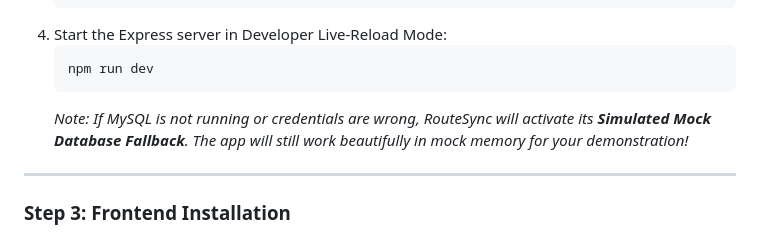
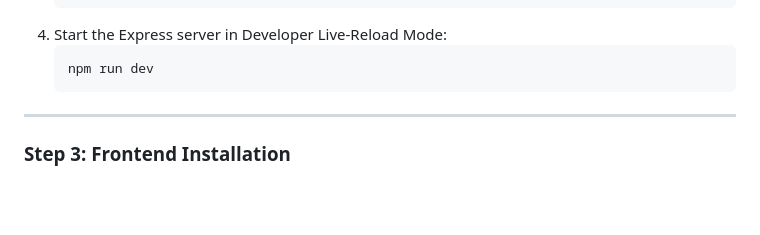
Before and after one commit to ChandanaNedium/Public_Transport_Optimization_System, a Markdown page: README.md, the part around the change. Rendered like a GitHub page; blank space fills up the shorter version.

````diff
--- a/README.md
+++ b/README.md
@@ -103,7 +103,6 @@ RouteSync/
    ```bash
    npm run dev
    ```
-   *Note: If MySQL is not running or credentials are wrong, RouteSync will activate its **Simulated Mock Database Fallback**. The app will still work beautifully in mock memory for your demonstration!*
 
 ---
 
````
